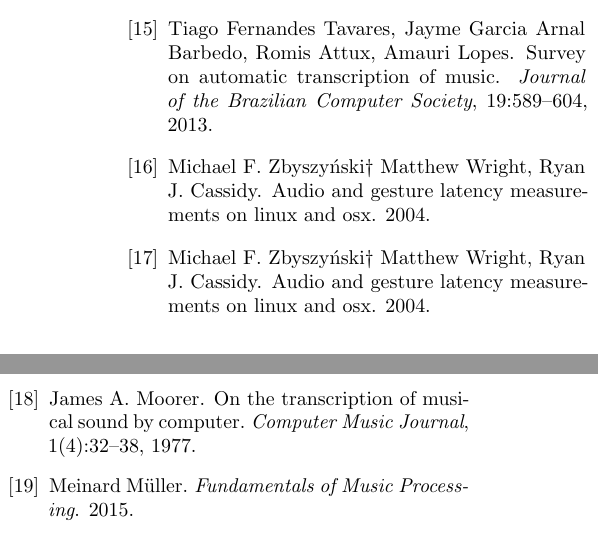
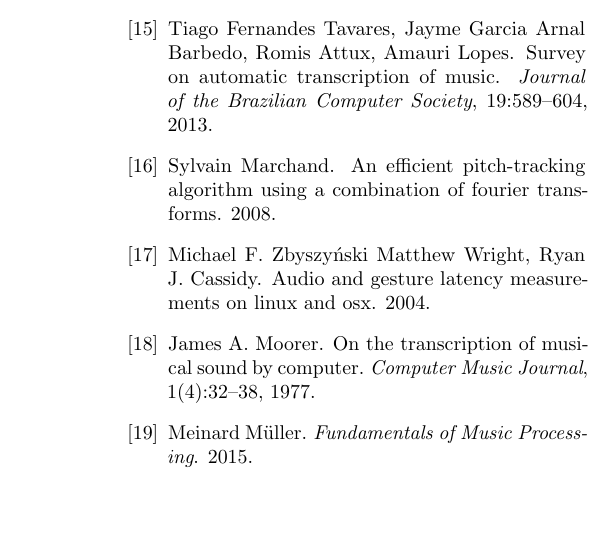
Before and after one commit to lucmans/dechord, a LaTeX document (paper.tex, which reads paper.bib): two parts of the columns of page 8 of 8 before the commit and part of one column of page 8 of 9 after it, the two joined at a grey line, cut so that both start at the same text, the shorter picture padded with empty space. The pictures show the PDF file paper.pdf that the author committed with the source.

Commit message:
added fig and fixed citation

```diff
--- a/paper.bib
+++ b/paper.bib
@@ -104,15 +104,15 @@
 }
 
 @article{os,
-    author  = "Matthew Wright, Ryan J. Cassidy, Michael F. Zbyszyński†",
+    author  = "Matthew Wright, Ryan J. Cassidy, Michael F. Zbyszyński",
     title   = "Audio and Gesture Latency Measurements on Linux and OSX",
     year    = "2004"
 }
 
 @article{double,
-    author  = "Matthew Wright, Ryan J. Cassidy, Michael F. Zbyszyński†",
-    title   = "Audio and Gesture Latency Measurements on Linux and OSX",
-    year    = "2004"
+    author  = "Sylvain Marchand",
+    title   = "An Efficient Pitch-Tracking Algorithm Using a Combination of Fourier Transforms",
+    year    = "2008"
 }
 
 @article{physical,
```
Also changed, not shown: paper.tex (+4 -12 lines), 1.png (added), 2.png (added), paper.pdf.
